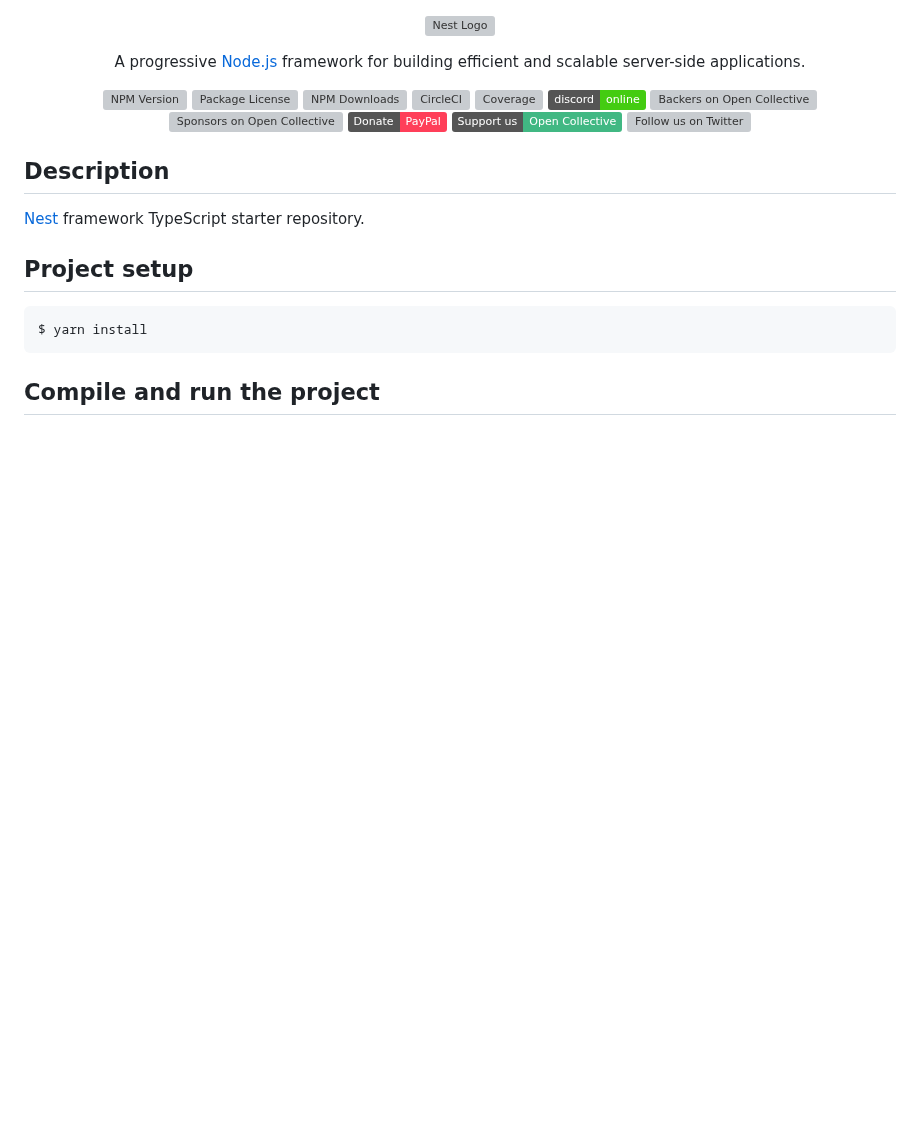
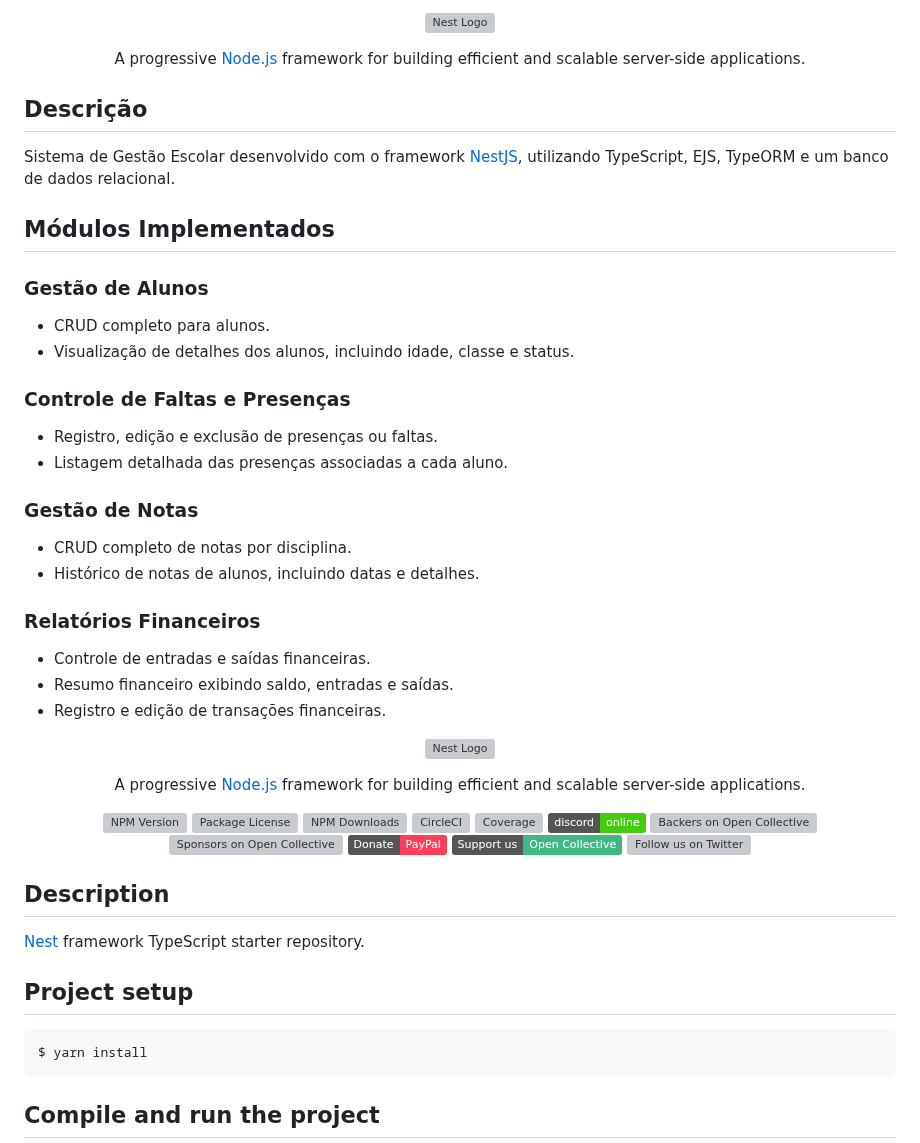
Before and after one commit to felipebelarmino/escola-gestor, a Markdown page: README.md, the part around the change. Drawn GitHub-style; badges without logos; blank space fills up the shorter version; grey boxes are pictures that could not be loaded.

Commit message:
chore: add reame description

```diff
--- a/README.md
+++ b/README.md
@@ -1,3 +1,32 @@
+<p align="center">
+  <a href="http://nestjs.com/" target="blank"><img src="https://nestjs.com/img/logo-small.svg" width="120" alt="Nest Logo" /></a>
+</p>
+
+<p align="center">A progressive <a href="http://nodejs.org" target="_blank">Node.js</a> framework for building efficient and scalable server-side applications.</p>
+
+## Descrição
+
+Sistema de Gestão Escolar desenvolvido com o framework [NestJS](https://github.com/nestjs/nest), utilizando TypeScript, EJS, TypeORM e um banco de dados relacional.
+
+## Módulos Implementados
+
+### Gestão de Alunos
+- CRUD completo para alunos.
+- Visualização de detalhes dos alunos, incluindo idade, classe e status.
+
+### Controle de Faltas e Presenças
+- Registro, edição e exclusão de presenças ou faltas.
+- Listagem detalhada das presenças associadas a cada aluno.
+
+### Gestão de Notas
+- CRUD completo de notas por disciplina.
+- Histórico de notas de alunos, incluindo datas e detalhes.
+
+### Relatórios Financeiros
+- Controle de entradas e saídas financeiras.
+- Resumo financeiro exibindo saldo, entradas e saídas.
+- Registro e edição de transações financeiras.
+
 <p align="center">
   <a href="http://nestjs.com/" target="blank"><img src="https://nestjs.com/img/logo-small.svg" width="120" alt="Nest Logo" /></a>
 </p>
```
